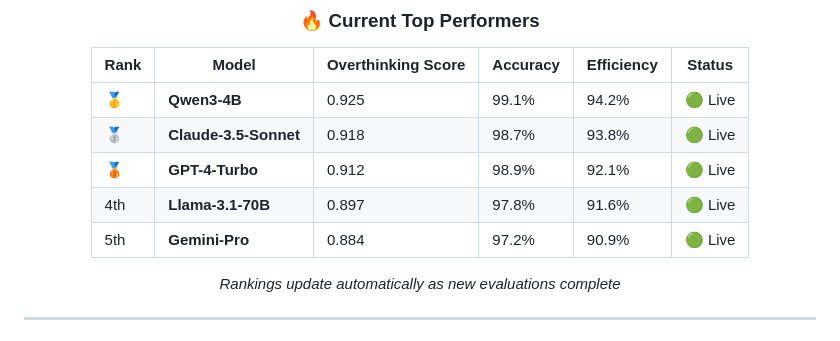
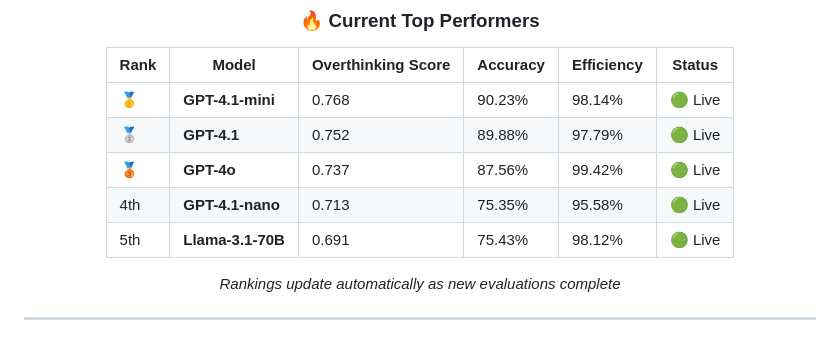
Before and after one commit to ctrl-gaurav/llmthinkbench.github.io, a Markdown page: README.md, the part around the change printed below. GitHub-like rendering.

```diff
--- a/README.md
+++ b/README.md
@@ -84,11 +84,11 @@ Beautiful charts, filters, and deep-dive analytics
 
 | Rank | Model | Overthinking Score | Accuracy | Efficiency | Status |
 |------|-------|-------------------|----------|------------|---------|
-| 🥇 | **Qwen3-4B** | 0.925 | 99.1% | 94.2% | 🟢 Live |
-| 🥈 | **Claude-3.5-Sonnet** | 0.918 | 98.7% | 93.8% | 🟢 Live |
-| 🥉 | **GPT-4-Turbo** | 0.912 | 98.9% | 92.1% | 🟢 Live |
-| 4th | **Llama-3.1-70B** | 0.897 | 97.8% | 91.6% | 🟢 Live |
-| 5th | **Gemini-Pro** | 0.884 | 97.2% | 90.9% | 🟢 Live |
+| 🥇 | **GPT-4.1-mini** | 0.768 | 90.23% | 98.14% | 🟢 Live |
+| 🥈 | **GPT-4.1** | 0.752 | 89.88% | 97.79% | 🟢 Live |
+| 🥉 | **GPT-4o** | 0.737 | 87.56% | 99.42% | 🟢 Live |
+| 4th | **GPT-4.1-nano** | 0.713 | 75.35% | 95.58% | 🟢 Live |
+| 5th | **Llama-3.1-70B** | 0.691 | 75.43% | 98.12% | 🟢 Live |
 
 *Rankings update automatically as new evaluations complete*
 
```
Also changed, not shown: other parts of README.md (+1 -9 lines).
